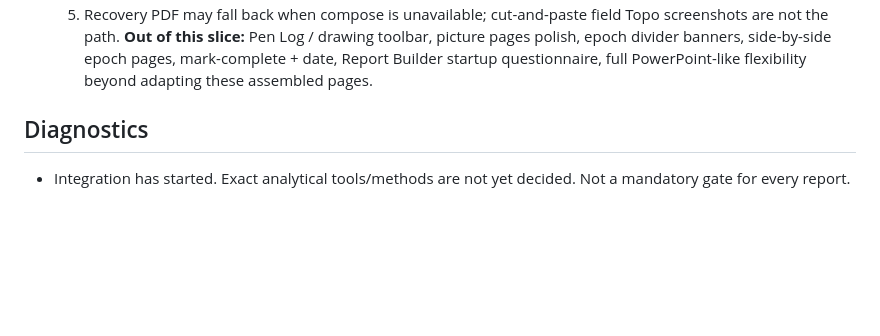
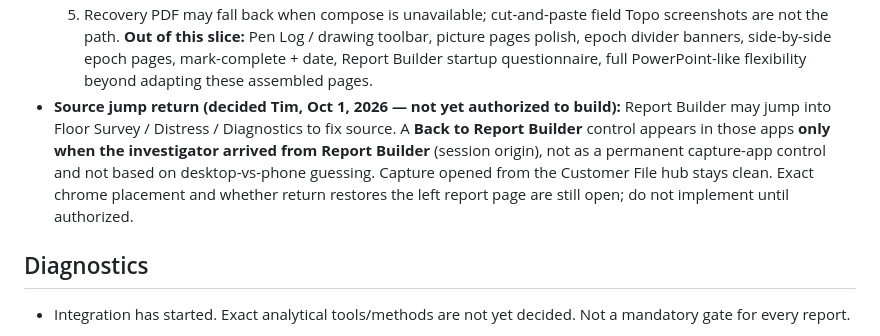
Before and after one commit to tappel003-byte/Toolbox-V3, a Markdown page: DECISIONS.md, the part around the change. Rendered like a GitHub page; blank space fills up the shorter version.

Commit message:
Record came-from-Report-Builder rule for source jump return.
Jump-back is origin-based, not desktop detection, and is not authorized to build yet.

Co-authored-by: tappel003-byte <tappel003-byte@users.noreply.github.com>

```diff
--- a/DECISIONS.md
+++ b/DECISIONS.md
@@ -107,6 +107,7 @@ Concrete Customer File record ownership for later app plug-in. Architecture is c
   4. Fixed chrome on every topo figure page, Mitchell / 1515 visual slots: figure title/number and survey date top-left; residence / address / Front Door (with north cue) top-right; contour legend + H/L/Δ overlaid on the registered drawing frame; relative-readings box and brand strip at the bottom. Cover uses Prepared For + FLOOR LEVEL SURVEY identity with a CONTENTS box. Same slot positions on every related topo page.
   5. Recovery PDF may fall back when compose is unavailable; cut-and-paste field Topo screenshots are not the path.
   **Out of this slice:** Pen Log / drawing toolbar, picture pages polish, epoch divider banners, side-by-side epoch pages, mark-complete + date, Report Builder startup questionnaire, full PowerPoint-like flexibility beyond adapting these assembled pages.
+- **Source jump return (decided Tim, Oct 1, 2026 — not yet authorized to build):** Report Builder may jump into Floor Survey / Distress / Diagnostics to fix source. A **Back to Report Builder** control appears in those apps **only when the investigator arrived from Report Builder** (session origin), not as a permanent capture-app control and not based on desktop-vs-phone guessing. Capture opened from the Customer File hub stays clean. Exact chrome placement and whether return restores the left report page are still open; do not implement until authorized.
 
 ## Diagnostics
 
```
